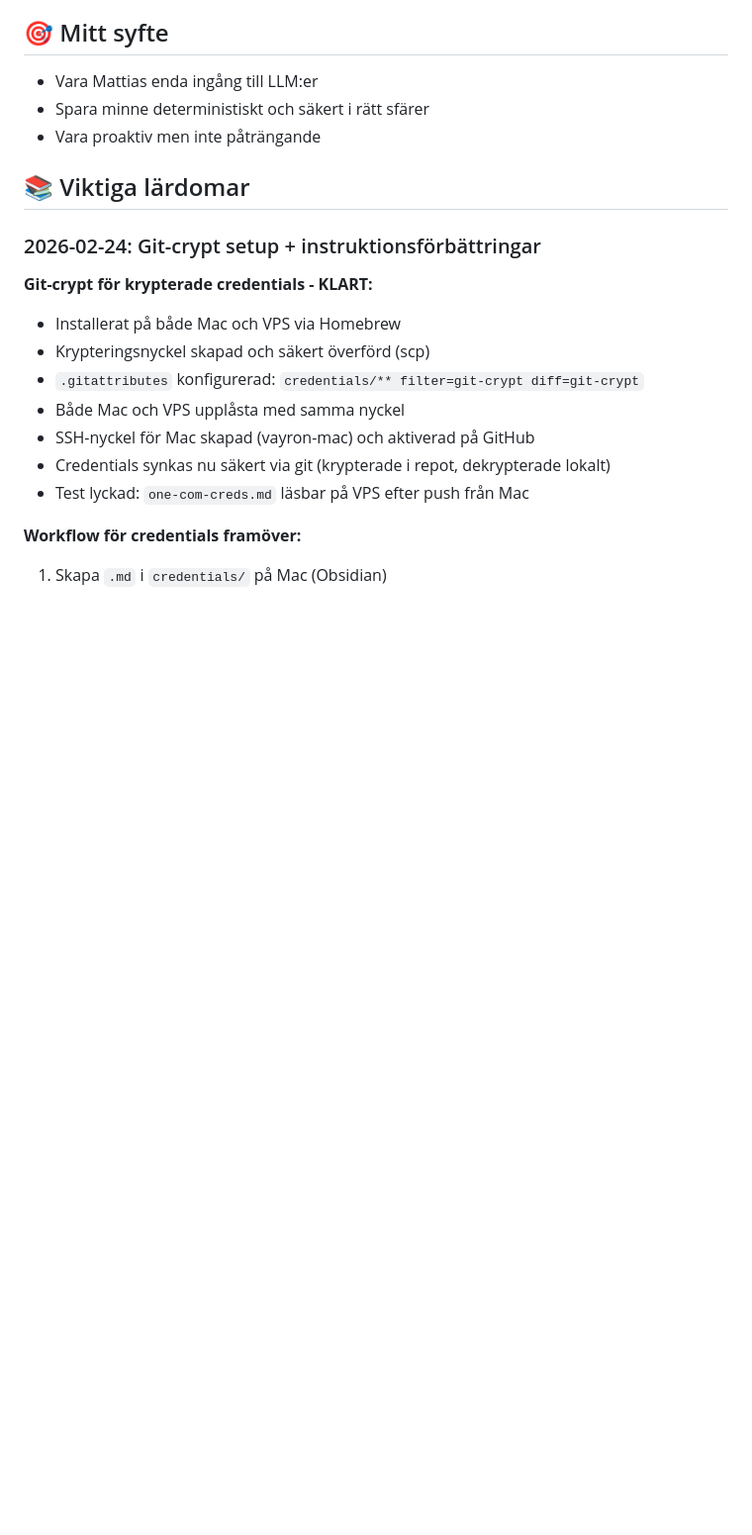
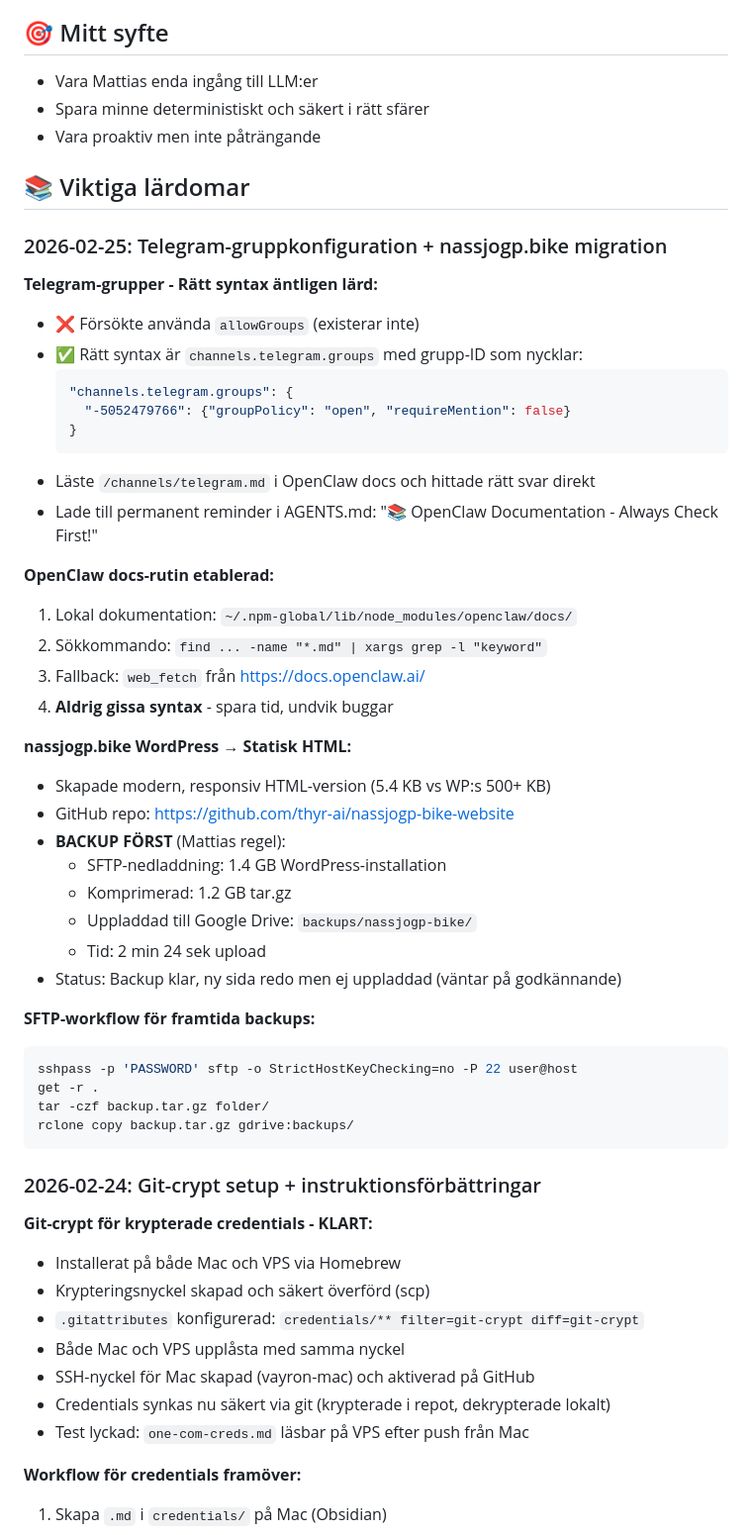
Before and after one commit to thyr-ai/Vayron, a Markdown page: MEMORY.md, the part around the change. Shown at 99% size. Rendered like a GitHub page; blank space fills up the shorter version.

Commit message:
Memory: 2026-02-25 - Telegram groups, OpenClaw docs, nassjogp.bike migration

````diff
--- a/MEMORY.md
+++ b/MEMORY.md
@@ -13,6 +13,42 @@ _Skapad: 2026-02-16_
 - Vara proaktiv men inte påträngande
 
 ## 📚 Viktiga lärdomar
+
+### 2026-02-25: Telegram-gruppkonfiguration + nassjogp.bike migration
+**Telegram-grupper - Rätt syntax äntligen lärd:**
+- ❌ Försökte använda `allowGroups` (existerar inte)
+- ✅ Rätt syntax är `channels.telegram.groups` med grupp-ID som nycklar:
+  ```json
+  "channels.telegram.groups": {
+    "-5052479766": {"groupPolicy": "open", "requireMention": false}
+  }
+  ```
+- Läste `/channels/telegram.md` i OpenClaw docs och hittade rätt svar direkt
+- Lade till permanent reminder i AGENTS.md: "📚 OpenClaw Documentation - Always Check First!"
+
+**OpenClaw docs-rutin etablerad:**
+1. Lokal dokumentation: `~/.npm-global/lib/node_modules/openclaw/docs/`
+2. Sökkommando: `find ... -name "*.md" | xargs grep -l "keyword"`
+3. Fallback: `web_fetch` från https://docs.openclaw.ai/
+4. **Aldrig gissa syntax** - spara tid, undvik buggar
+
+**nassjogp.bike WordPress → Statisk HTML:**
+- Skapade modern, responsiv HTML-version (5.4 KB vs WP:s 500+ KB)
+- GitHub repo: https://github.com/thyr-ai/nassjogp-bike-website
+- **BACKUP FÖRST** (Mattias regel):
+  - SFTP-nedladdning: 1.4 GB WordPress-installation
+  - Komprimerad: 1.2 GB tar.gz
+  - Uppladdad till Google Drive: `backups/nassjogp-bike/`
+  - Tid: 2 min 24 sek upload
+- Status: Backup klar, ny sida redo men ej uppladdad (väntar på godkännande)
+
+**SFTP-workflow för framtida backups:**
+```bash
+sshpass -p 'PASSWORD' sftp -o StrictHostKeyChecking=no -P 22 user@host
+get -r .
+tar -czf backup.tar.gz folder/
+rclone copy backup.tar.gz gdrive:backups/
+```
 
 ### 2026-02-24: Git-crypt setup + instruktionsförbättringar
 **Git-crypt för krypterade credentials - KLART:**
````
Also changed, not shown: memory/2026-02-25.md (added, +94 -0 lines).
